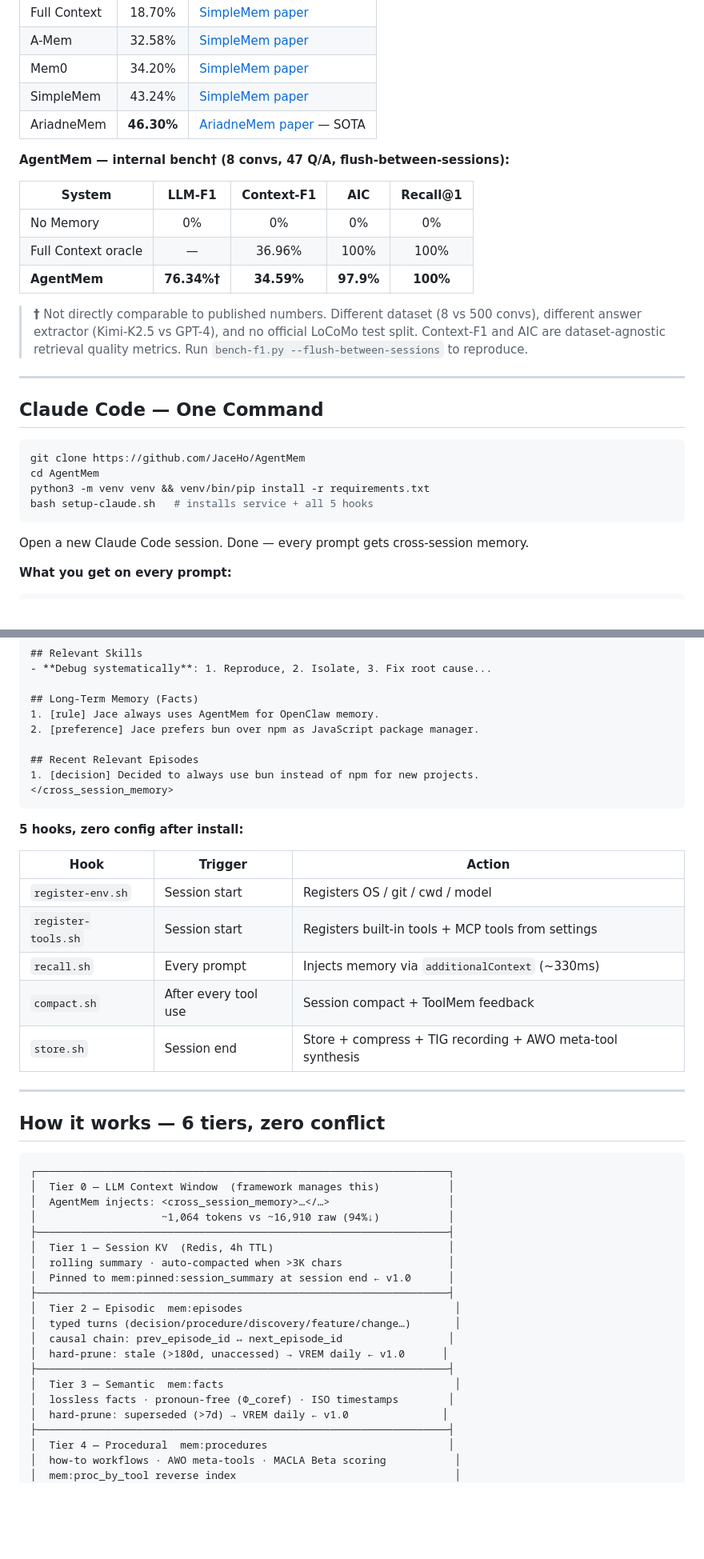
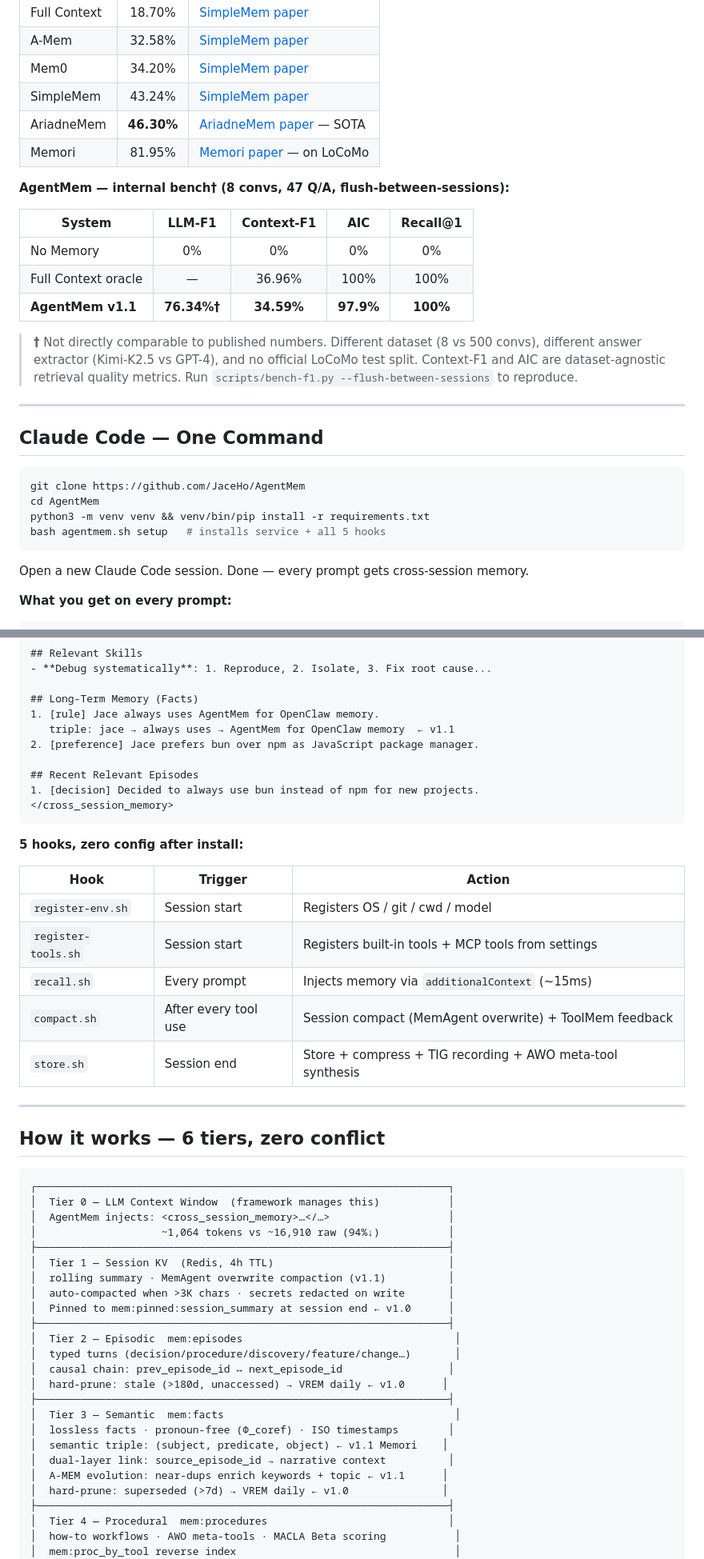
Before and after one commit to JaceHo/AgentMem, a Markdown page: README.md, 2 parts joined by grey strips. Shown at 80% size. Drawn GitHub-style; blank space fills up the shorter version.

````diff
--- a/README.md
+++ b/README.md
@@ -83,6 +91,7 @@ Episodes: 341  │  Facts: 141  │  Procedures: 281  │  Tools: 32
 | Mem0 | 34.20% | [SimpleMem paper](https://arxiv.org/abs/2601.02553) |
 | SimpleMem | 43.24% | [SimpleMem paper](https://arxiv.org/abs/2601.02553) |
 | AriadneMem | **46.30%** | [AriadneMem paper](https://arxiv.org/abs/2603.03290) — SOTA |
+| Memori | 81.95% | [Memori paper](https://arxiv.org/abs/2603.19935) — on LoCoMo |
 
 **AgentMem — internal bench† (8 convs, 47 Q/A, flush-between-sessions):**
 
@@ -90,9 +99,9 @@ Episodes: 341  │  Facts: 141  │  Procedures: 281  │  Tools: 32
 |--------|:------:|:----------:|:---:|:--------:|
 | No Memory | 0% | 0% | 0% | 0% |
 | Full Context oracle | — | 36.96% | 100% | 100% |
-| **AgentMem** | **76.34%†** | **34.59%** | **97.9%** | **100%** |
+| **AgentMem v1.1** | **76.34%†** | **34.59%** | **97.9%** | **100%** |
 
-> **†** Not directly comparable to published numbers. Different dataset (8 vs 500 convs), different answer extractor (Kimi-K2.5 vs GPT-4), and no official LoCoMo test split. Context-F1 and AIC are dataset-agnostic retrieval quality metrics. Run `bench-f1.py --flush-between-sessions` to reproduce.
+> **†** Not directly comparable to published numbers. Different dataset (8 vs 500 convs), different answer extractor (Kimi-K2.5 vs GPT-4), and no official LoCoMo test split. Context-F1 and AIC are dataset-agnostic retrieval quality metrics. Run `scripts/bench-f1.py --flush-between-sessions` to reproduce.
 
 ---
 
@@ -102,7 +111,7 @@ Episodes: 341  │  Facts: 141  │  Procedures: 281  │  Tools: 32
 git clone https://github.com/JaceHo/AgentMem
 cd AgentMem
 python3 -m venv venv && venv/bin/pip install -r requirements.txt
-bash setup-claude.sh   # installs service + all 5 hooks
+bash agentmem.sh setup   # installs service + all 5 hooks
 ```
 
 Open a new Claude Code session. Done — every prompt gets cross-session memory.
@@ -126,6 +135,7 @@ Fixed cascade fallback to use health matrix only (score > 0).
 
 ## Long-Term Memory (Facts)
 1. [rule] Jace always uses AgentMem for OpenClaw memory.
+   triple: jace → always uses → AgentMem for OpenClaw memory  ← v1.1
 2. [preference] Jace prefers bun over npm as JavaScript package manager.
 
 ## Recent Relevant Episodes
@@ -139,8 +149,8 @@ Fixed cascade fallback to use health matrix only (score > 0).
 |------|---------|--------|
 | `register-env.sh` | Session start | Registers OS / git / cwd / model |
 | `register-tools.sh` | Session start | Registers built-in tools + MCP tools from settings |
-| `recall.sh` | Every prompt | Injects memory via `additionalContext` (~330ms) |
-| `compact.sh` | After every tool use | Session compact + ToolMem feedback |
+| `recall.sh` | Every prompt | Injects memory via `additionalContext` (~15ms) |
+| `compact.sh` | After every tool use | Session compact (MemAgent overwrite) + ToolMem feedback |
 | `store.sh` | Session end | Store + compress + TIG recording + AWO meta-tool synthesis |
 
 ---
@@ -154,7 +164,8 @@ Fixed cascade fallback to use health matrix only (score > 0).
 │                    ~1,064 tokens vs ~16,910 raw (94%↓)           │
 ├──────────────────────────────────────────────────────────────────┤
 │  Tier 1 — Session KV  (Redis, 4h TTL)                            │
-│  rolling summary · auto-compacted when >3K chars                 │
+│  rolling summary · MemAgent overwrite compaction (v1.1)          │
+│  auto-compacted when >3K chars · secrets redacted on write       │
 │  Pinned to mem:pinned:session_summary at session end ← v1.0      │
 ├──────────────────────────────────────────────────────────────────┤
 │  Tier 2 — Episodic  mem:episodes                                  │
@@ -164,6 +175,9 @@ Fixed cascade fallback to use health matrix only (score > 0).
 ├──────────────────────────────────────────────────────────────────┤
 │  Tier 3 — Semantic  mem:facts                                     │
 │  lossless facts · pronoun-free (Φ_coref) · ISO timestamps        │
+│  semantic triple: (subject, predicate, object) ← v1.1 Memori    │
+│  dual-layer link: source_episode_id → narrative context          │
+│  A-MEM evolution: near-dups enrich keywords + topic ← v1.1      │
 │  hard-prune: superseded (>7d) → VREM daily ← v1.0               │
 ├──────────────────────────────────────────────────────────────────┤
 │  Tier 4 — Procedural  mem:procedures                             │
````
Also changed, not shown: other parts of README.md (+54 -21 lines).
